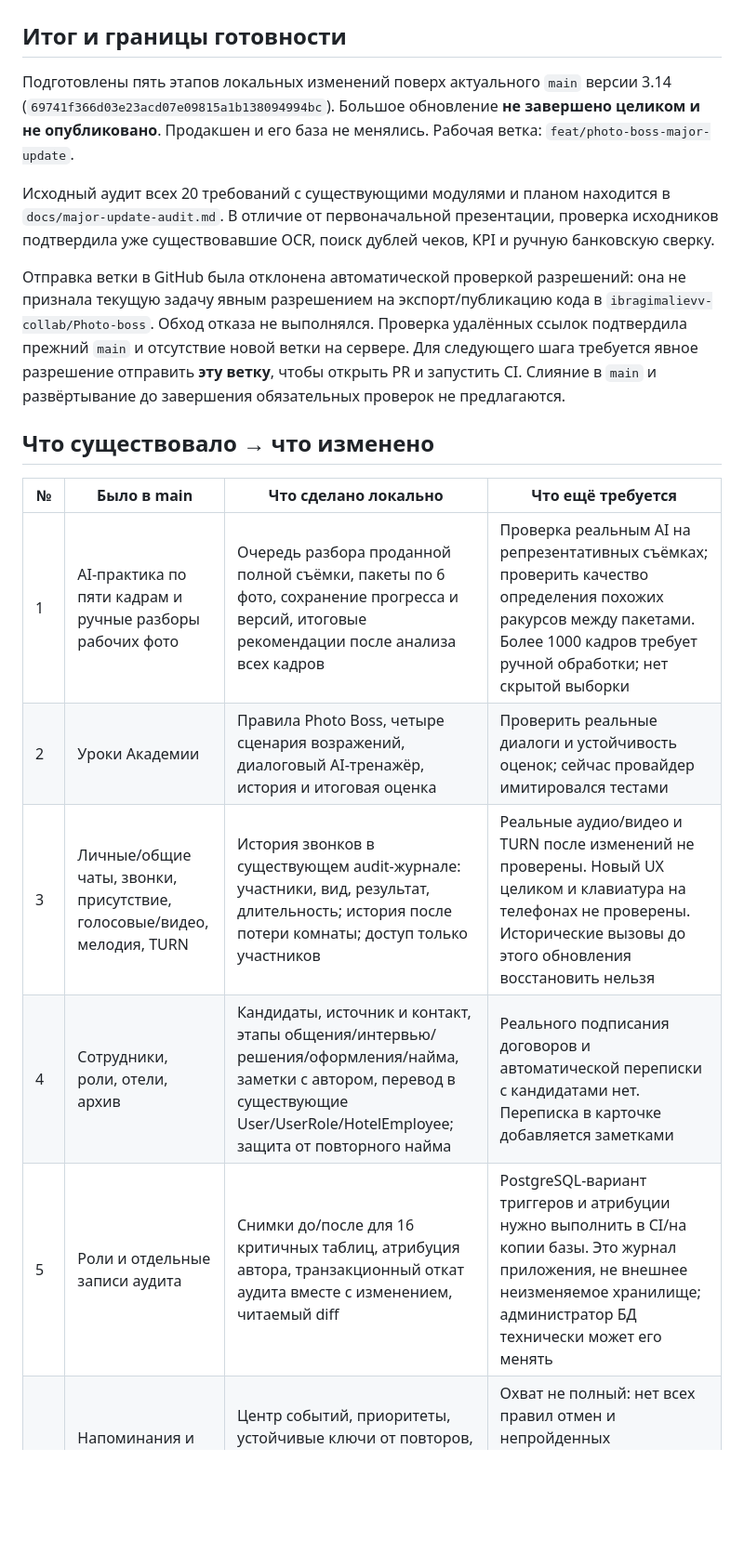
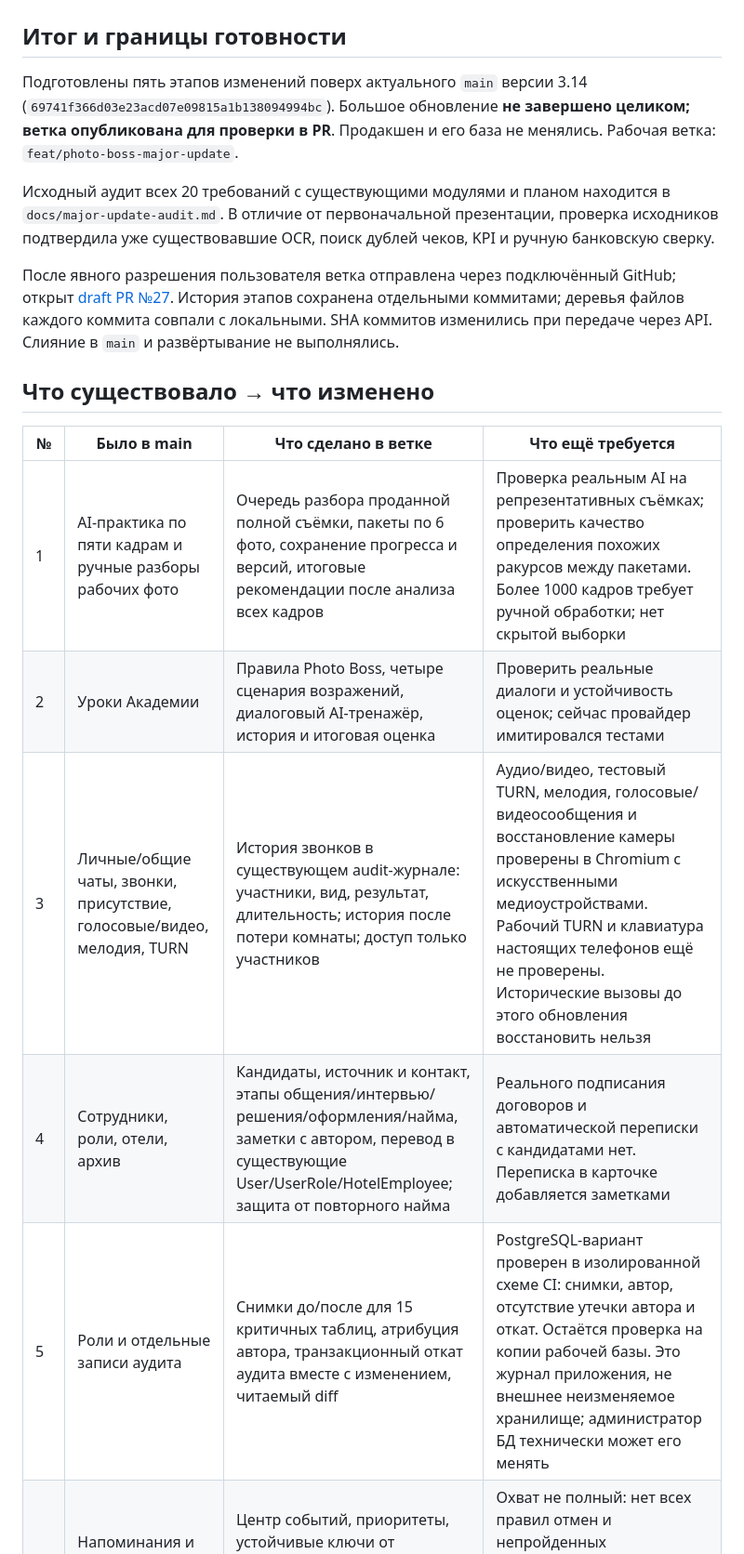
Before and after one commit to ibragimalievv-collab/Photo-boss, a Markdown page: docs/major-update-report.md, the part around one of its changes. Shown at 93% size. Drawn GitHub-style; blank space fills up the shorter version.

```diff
--- a/docs/major-update-report.md
+++ b/docs/major-update-report.md
@@ -2,21 +2,21 @@
 
 ## Итог и границы готовности
 
-Подготовлены пять этапов локальных изменений поверх актуального `main` версии 3.14 (`69741f366d03e23acd07e09815a1b138094994bc`). Большое обновление **не завершено целиком и не опубликовано**. Продакшен и его база не менялись. Рабочая ветка: `feat/photo-boss-major-update`.
+Подготовлены пять этапов изменений поверх актуального `main` версии 3.14 (`69741f366d03e23acd07e09815a1b138094994bc`). Большое обновление **не завершено целиком; ветка опубликована для проверки в PR**. Продакшен и его база не менялись. Рабочая ветка: `feat/photo-boss-major-update`.
 
 Исходный аудит всех 20 требований с существующими модулями и планом находится в `docs/major-update-audit.md`. В отличие от первоначальной презентации, проверка исходников подтвердила уже существовавшие OCR, поиск дублей чеков, KPI и ручную банковскую сверку.
 
-Отправка ветки в GitHub была отклонена автоматической проверкой разрешений: она не признала текущую задачу явным разрешением на экспорт/публикацию кода в `ibragimalievv-collab/Photo-boss`. Обход отказа не выполнялся. Проверка удалённых ссылок подтвердила прежний `main` и отсутствие новой ветки на сервере. Для следующего шага требуется явное разрешение отправить **эту ветку**, чтобы открыть PR и запустить CI. Слияние в `main` и развёртывание до завершения обязательных проверок не предлагаются.
+После явного разрешения пользователя ветка отправлена через подключённый GitHub; открыт [draft PR №27](https://github.com/ibragimalievv-collab/Photo-boss/pull/27). История этапов сохранена отдельными коммитами; деревья файлов каждого коммита совпали с локальными. SHA коммитов изменились при передаче через API. Слияние в `main` и развёртывание не выполнялись.
 
 ## Что существовало → что изменено
 
-| № | Было в main | Что сделано локально | Что ещё требуется |
+| № | Было в main | Что сделано в ветке | Что ещё требуется |
 |---|---|---|---|
 | 1 | AI-практика по пяти кадрам и ручные разборы рабочих фото | Очередь разбора проданной полной съёмки, пакеты по 6 фото, сохранение прогресса и версий, итоговые рекомендации после анализа всех кадров | Проверка реальным AI на репрезентативных съёмках; проверить качество определения похожих ракурсов между пакетами. Более 1000 кадров требует ручной обработки; нет скрытой выборки |
 | 2 | Уроки Академии | Правила Photo Boss, четыре сценария возражений, диалоговый AI-тренажёр, история и итоговая оценка | Проверить реальные диалоги и устойчивость оценок; сейчас провайдер имитировался тестами |
-| 3 | Личные/общие чаты, звонки, присутствие, голосовые/видео, мелодия, TURN | История звонков в существующем audit-журнале: участники, вид, результат, длительность; история после потери комнаты; доступ только участников | Реальные аудио/видео и TURN после изменений не проверены. Новый UX целиком и клавиатура на телефонах не проверены. Исторические вызовы до этого обновления восстановить нельзя |
+| 3 | Личные/общие чаты, звонки, присутствие, голосовые/видео, мелодия, TURN | История звонков в существующем audit-журнале: участники, вид, результат, длительность; история после потери комнаты; доступ только участников | Аудио/видео, тестовый TURN, мелодия, голосовые/видеосообщения и восстановление камеры проверены в Chromium с искусственными медиоустройствами. Рабочий TURN и клавиатура настоящих телефонов ещё не проверены. Исторические вызовы до этого обновления восстановить нельзя |
 | 4 | Сотрудники, роли, отели, архив | Кандидаты, источник и контакт, этапы общения/интервью/решения/оформления/найма, заметки с автором, перевод в существующие User/UserRole/HotelEmployee; защита от повторного найма | Реального подписания договоров и автоматической переписки с кандидатами нет. Переписка в карточке добавляется заметками |
-| 5 | Роли и отдельные записи аудита | Снимки до/после для 16 критичных таблиц, атрибуция автора, транзакционный откат аудита вместе с изменением, читаемый diff | PostgreSQL-вариант триггеров и атрибуции нужно выполнить в CI/на копии базы. Это журнал приложения, не внешнее неизменяемое хранилище; администратор БД технически может его менять |
+| 5 | Роли и отдельные записи аудита | Снимки до/после для 15 критичных таблиц, атрибуция автора, транзакционный откат аудита вместе с изменением, читаемый diff | PostgreSQL-вариант проверен в изолированной схеме CI: снимки, автор, отсутствие утечки автора и откат. Остаётся проверка на копии рабочей базы. Это журнал приложения, не внешнее неизменяемое хранилище; администратор БД технически может его менять |
 | 6 | Напоминания и уведомления отдельных модулей | Центр событий, приоритеты, устойчивые ключи от повторов, отметка просмотра и устранения; ошибки оплаты/чеков/загрузки, опоздания, незакрытые смены | Охват не полный: нет всех правил отмен и непройденных обязательных действий. Просмотр не означает исправление причины. Новые обычные события не рассылаются владельцу |
 | 7 | Проверка чеков и ручная сверка | Объяснимые правила неоплаты, некорректной суммы, процента по 150 фактическим кадрам, дублей, расхождения банка, существенных изменений продажи; исходные данные для сверки | Не реализована статистическая модель всех финансовых аномалий и проверка исторических ставок менеджеров. Финансовые записи автоматически не корректируются |
 | 8 | OCR суммы/даты/банка/получателя/операции, дубли | Добавлены время, ИНН, фискальный номер и уровень проверки; совместимость со старыми распознаваниями | Реальная OCR-проверка не выполнена. API банка, ОФД/ФНС не подключались. Изображение никогда не объявляется доказательством подлинности или поступления денег |
```
Also changed, not shown: other parts of docs/major-update-report.md (+22 -18 lines).
